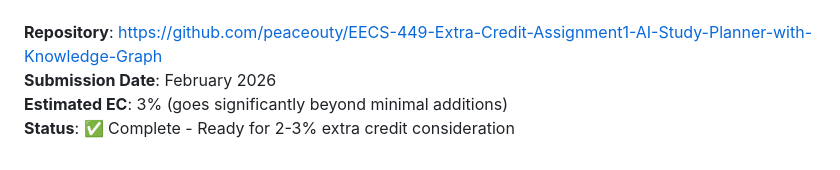
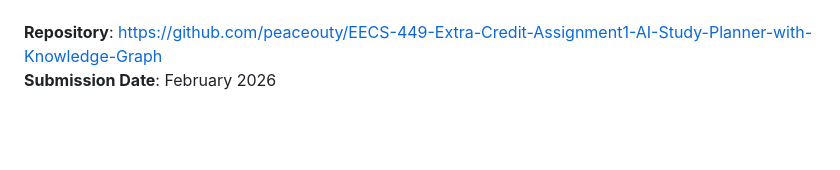
Before and after one commit to peaceouty/EECS-449-Extra-Credit-Assignment1-AI-Study-Planner-with-Knowledge-Graph, a Markdown page: README.md, the part around the change. Rendered like a GitHub page; blank space fills up the shorter version.

```diff
--- a/README.md
+++ b/README.md
@@ -393,5 +393,3 @@ Thanks to the Jaseci team for creating a language that makes graph-based AI appl
 
 **Repository**: https://github.com/peaceouty/EECS-449-Extra-Credit-Assignment1-AI-Study-Planner-with-Knowledge-Graph
 **Submission Date**: February 2026
-**Estimated EC**: 3% (goes significantly beyond minimal additions)
-**Status**: ✅ Complete - Ready for 2-3% extra credit consideration
```
